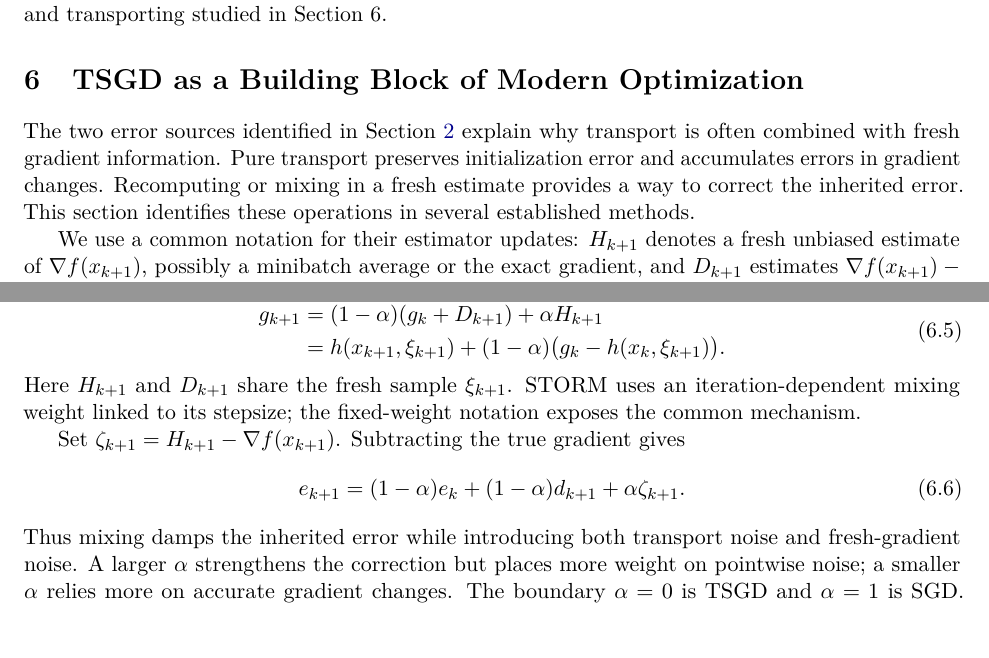
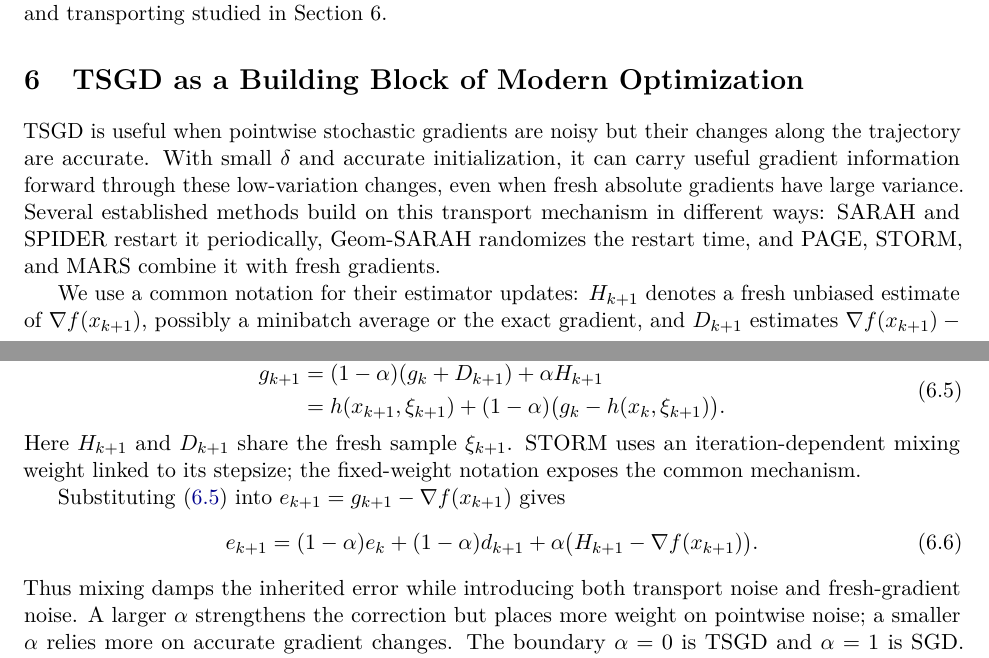
Before and after one commit to yass43/TSGD, a LaTeX paper (main.tex, which reads sections/06_connections.tex): two parts of pages 18 and 20 of 24, joined at a grey line, cut so that both start at the same text. Compiled offline with pdfLaTeX.

Commit message:
Section 6 on other estimators using TSGD is ready

```diff
--- a/sections/06_connections.tex
+++ b/sections/06_connections.tex
@@ -2,12 +2,14 @@
 \section{TSGD as a Building Block of Modern Optimization}
 \label{sec:connections}
 
-The two error sources identified in Section~\ref{sec:algorithms-and-errors}
-explain why transport is often combined with fresh gradient information.
-Pure transport preserves initialization error and accumulates errors in
-gradient changes. Recomputing or mixing in a fresh estimate provides a way
-to correct the inherited error. This section identifies these operations
-in several established methods.
+TSGD is useful when pointwise stochastic gradients are noisy but their
+changes along the trajectory are accurate. With small $\delta$ and
+accurate initialization, it can carry useful gradient information
+forward through these low-variation changes, even when fresh absolute
+gradients have large variance. Several established methods build on
+this transport mechanism in different ways: SARAH and SPIDER restart
+it periodically, Geom-SARAH randomizes the restart time, and PAGE,
+STORM, and MARS combine it with fresh gradients.
 
 We use a common notation for their estimator updates: $H_{k+1}$ denotes
 a fresh unbiased estimate of $\nabla f(x_{k+1})$, possibly a minibatch
@@ -136,12 +138,12 @@ Here $H_{k+1}$ and $D_{k+1}$ share the fresh sample $\xi_{k+1}$.
 STORM uses an iteration-dependent mixing weight linked to its
 stepsize; the fixed-weight notation exposes the common mechanism.
 
-Set $\zeta_{k+1}=H_{k+1}-\nabla f(x_{k+1})$. Subtracting the true
-gradient gives
+Substituting \eqref{eq:mvr-mixture} into
+$e_{k+1}=g_{k+1}-\nabla f(x_{k+1})$ gives
 \begin{equation}
 \label{eq:mvr-error-recursion}
 e_{k+1}=(1-\alpha)e_k+(1-\alpha)d_{k+1}
-                         +\alpha\zeta_{k+1}.
+ +\alpha\bigl(H_{k+1}-\nabla f(x_{k+1})\bigr).
 \end{equation}
 Thus mixing damps the inherited error while introducing both transport
 noise and fresh-gradient noise. A larger $\alpha$ strengthens the
```
